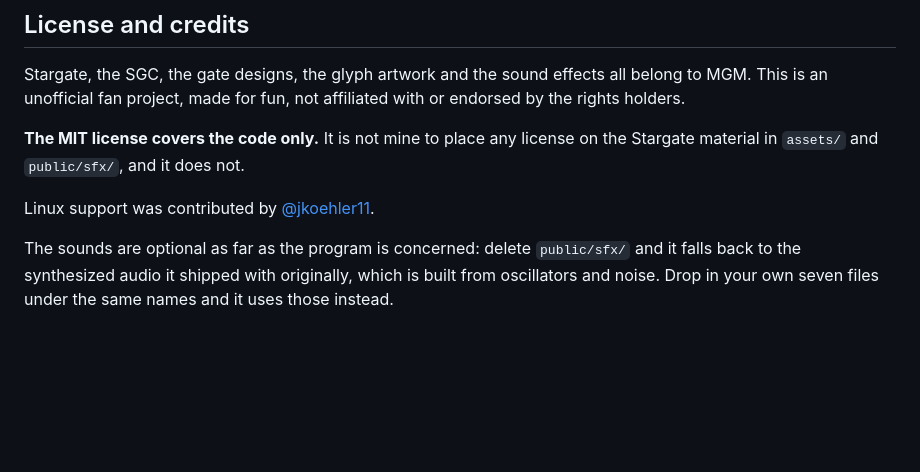
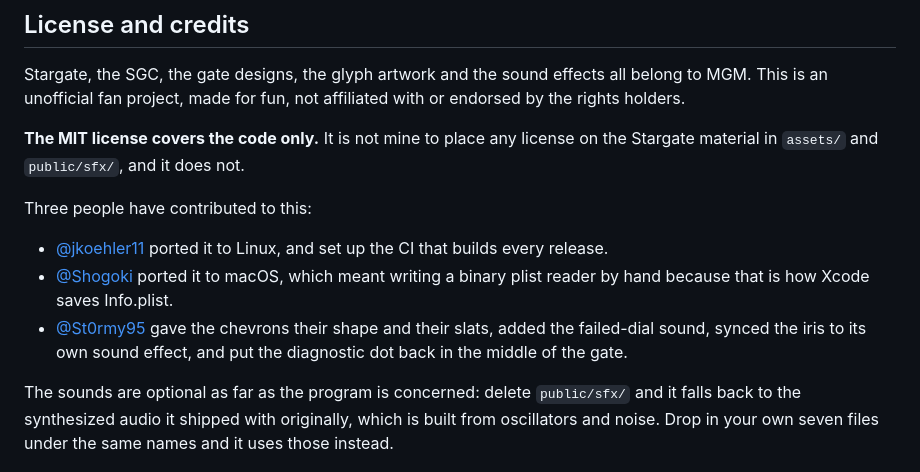
Before and after one commit to IAmMcNuggets/stargate-command, a Markdown page: README.md, the part around one of its changes. Rendered like a GitHub page; blank space fills up the shorter version.

```diff
--- a/README.md
+++ b/README.md
@@ -158,7 +167,16 @@ affiliated with or endorsed by the rights holders.
 **The MIT license covers the code only.** It is not mine to place any license
 on the Stargate material in `assets/` and `public/sfx/`, and it does not.
 
-Linux support was contributed by [@jkoehler11](https://github.com/jkoehler11).
+Three people have contributed to this:
+
+- [@jkoehler11](https://github.com/jkoehler11) ported it to Linux, and set up
+  the CI that builds every release.
+- [@Shogoki](https://github.com/Shogoki) ported it to macOS, which meant
+  writing a binary plist reader by hand because that is how Xcode saves
+  Info.plist.
+- [@St0rmy95](https://github.com/St0rmy95) gave the chevrons their shape and
+  their slats, added the failed-dial sound, synced the iris to its own sound
+  effect, and put the diagnostic dot back in the middle of the gate.
 
 The sounds are optional as far as the program is concerned: delete
 `public/sfx/` and it falls back to the synthesized audio it shipped with
```
Also changed, not shown: other parts of README.md (+12 -3 lines), docs/screenshot-chevron.jpg (added), docs/screenshot-dhd.jpg, docs/screenshot-dialing.jpg, docs/screenshot-iris.jpg, docs/screenshot-remote.jpg.
